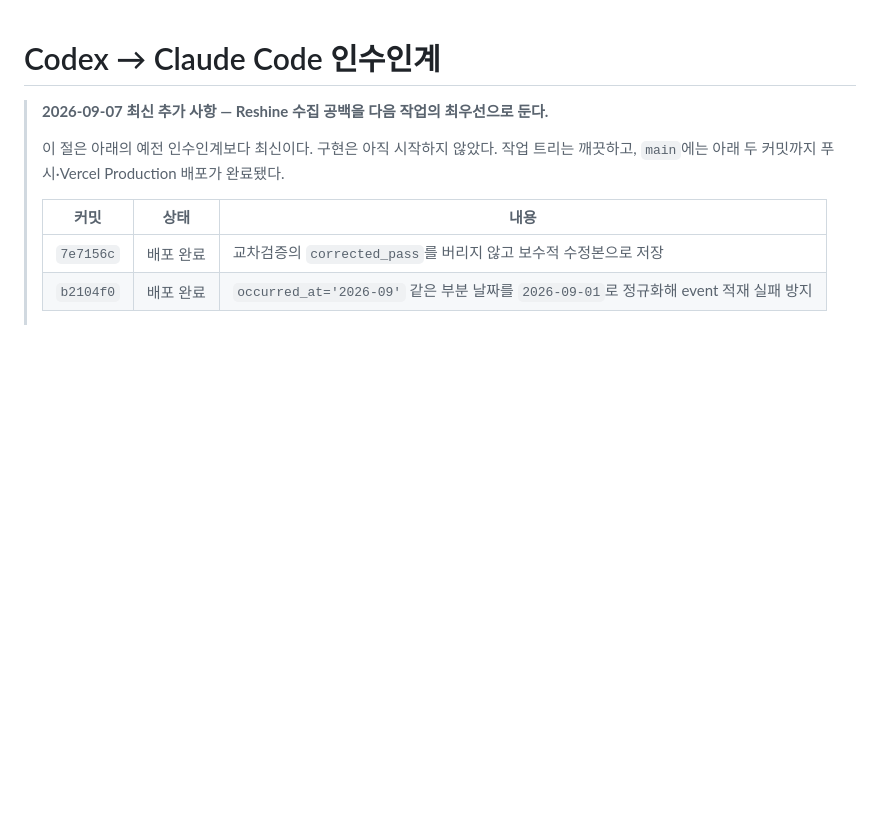
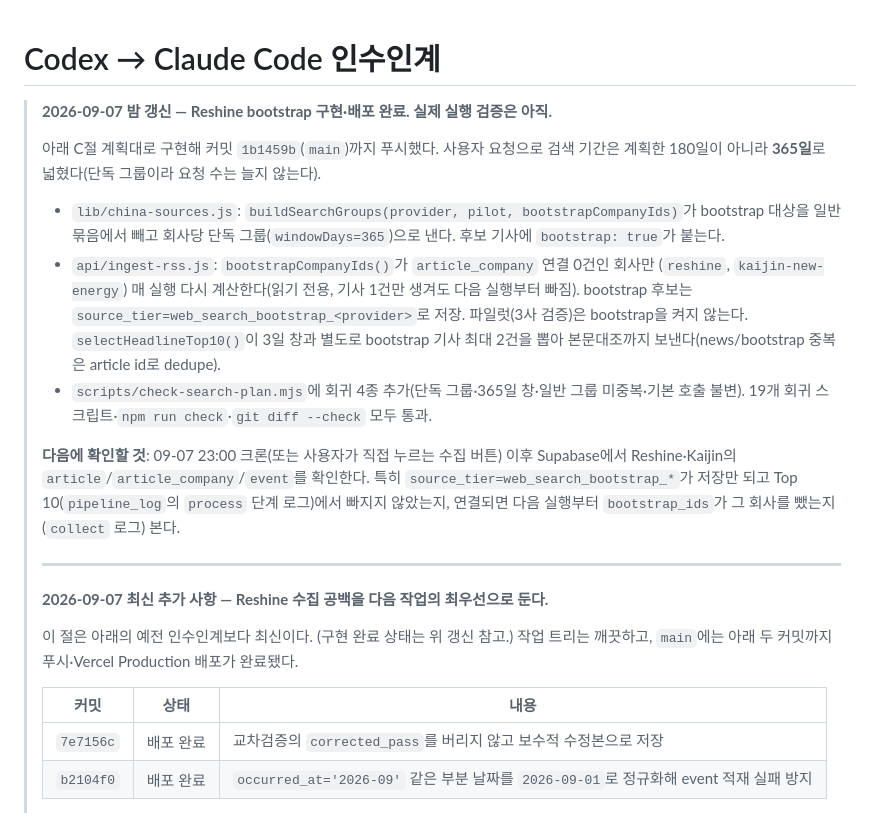
Before and after one commit to dongiljeffjang-ux/china_battery_info, a Markdown page: docs/HANDOFF-CODEX.md, the part around the change. GitHub-like rendering; blank space fills up the shorter version.

Commit message:
docs: mark reshine bootstrap collection as implemented and deployed
Co-Authored-By: Claude Sonnet 5 <noreply@anthropic.com>

```diff
--- a/docs/HANDOFF-CODEX.md
+++ b/docs/HANDOFF-CODEX.md
@@ -1,8 +1,31 @@
 # Codex → Claude Code 인수인계
 
+> **2026-09-07 밤 갱신 — Reshine bootstrap 구현·배포 완료. 실제 실행 검증은 아직.**
+>
+> 아래 C절 계획대로 구현해 커밋 `1b1459b`(`main`)까지 푸시했다. 사용자 요청으로 검색 기간은
+> 계획한 180일이 아니라 **365일**로 넓혔다(단독 그룹이라 요청 수는 늘지 않는다).
+>
+> - `lib/china-sources.js`: `buildSearchGroups(provider, pilot, bootstrapCompanyIds)`가 bootstrap
+>   대상을 일반 묶음에서 빼고 회사당 단독 그룹(`windowDays=365`)으로 낸다. 후보 기사에
+>   `bootstrap: true`가 붙는다.
+> - `api/ingest-rss.js`: `bootstrapCompanyIds()`가 `article_company` 연결 0건인 회사만
+>   (`reshine`, `kaijin-new-energy`) 매 실행 다시 계산한다(읽기 전용, 기사 1건만 생겨도 다음 실행부터
+>   빠짐). bootstrap 후보는 `source_tier=web_search_bootstrap_<provider>`로 저장. 파일럿(3사 검증)은
+>   bootstrap을 켜지 않는다. `selectHeadlineTop10()`이 3일 창과 별도로 bootstrap 기사 최대 2건을 뽑아
+>   본문대조까지 보낸다(news/bootstrap 중복은 article id로 dedupe).
+> - `scripts/check-search-plan.mjs`에 회귀 4종 추가(단독 그룹·365일 창·일반 그룹 미중복·기본 호출 불변).
+>   19개 회귀 스크립트·`npm run check`·`git diff --check` 모두 통과.
+>
+> **다음에 확인할 것**: 09-07 23:00 크론(또는 사용자가 직접 누르는 수집 버튼) 이후 Supabase에서
+> Reshine·Kaijin의 `article`/`article_company`/`event`를 확인한다. 특히
+> `source_tier=web_search_bootstrap_*`가 저장만 되고 Top 10(`pipeline_log`의 `process` 단계 로그)에서
+> 빠지지 않았는지, 연결되면 다음 실행부터 `bootstrap_ids`가 그 회사를 뺐는지(`collect` 로그) 본다.
+>
+> ---
+>
 > **2026-09-07 최신 추가 사항 — Reshine 수집 공백을 다음 작업의 최우선으로 둔다.**
 >
-> 이 절은 아래의 예전 인수인계보다 최신이다. 구현은 아직 시작하지 않았다. 작업 트리는 깨끗하고,
+> 이 절은 아래의 예전 인수인계보다 최신이다. (구현 완료 상태는 위 갱신 참고.) 작업 트리는 깨끗하고,
 > `main`에는 아래 두 커밋까지 푸시·Vercel Production 배포가 완료됐다.
 >
 > | 커밋 | 상태 | 내용 |
```
